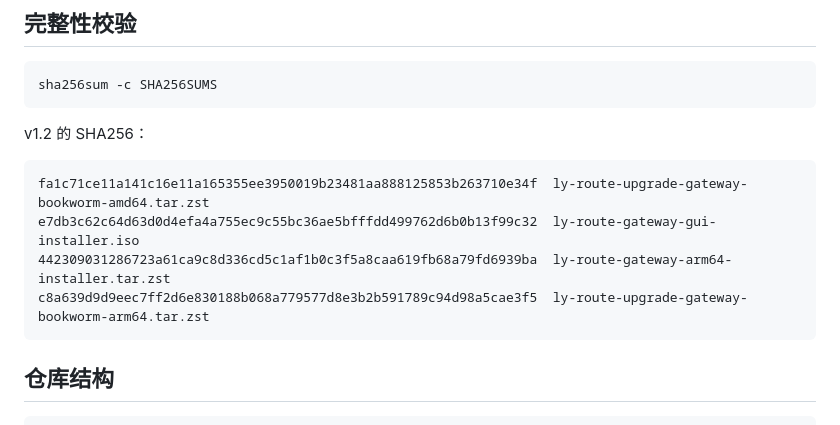
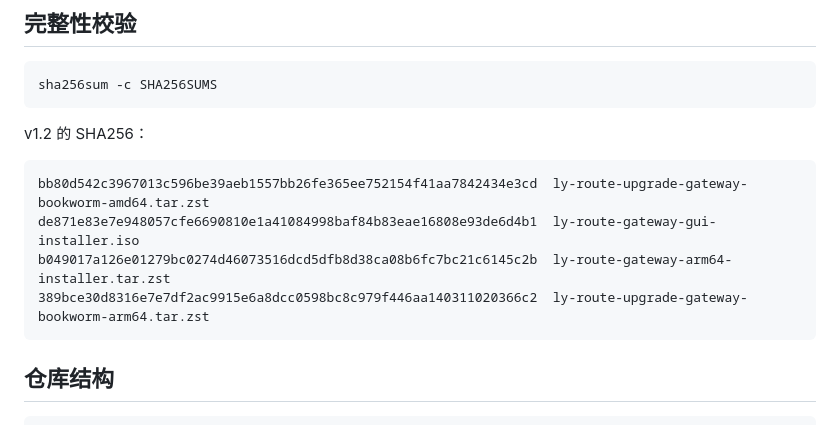
Before and after one commit to kwrum1/ly-route, a Markdown page: README.md, the part around the change. Drawn GitHub-style.

Commit message:
docs: publish v1.2 hotfix checksums

````diff
--- a/README.md
+++ b/README.md
@@ -110,10 +110,10 @@ sha256sum -c SHA256SUMS
 v1.2 的 SHA256：
 
 ```text
-fa1c71ce11a141c16e11a165355ee3950019b23481aa888125853b263710e34f  ly-route-upgrade-gateway-bookworm-amd64.tar.zst
-e7db3c62c64d63d0d4efa4a755ec9c55bc36ae5bfffdd499762d6b0b13f99c32  ly-route-gateway-gui-installer.iso
-442309031286723a61ca9c8d336cd5c1af1b0c3f5a8caa619fb68a79fd6939ba  ly-route-gateway-arm64-installer.tar.zst
-c8a639d9d9eec7ff2d6e830188b068a779577d8e3b2b591789c94d98a5cae3f5  ly-route-upgrade-gateway-bookworm-arm64.tar.zst
+bb80d542c3967013c596be39aeb1557bb26fe365ee752154f41aa7842434e3cd  ly-route-upgrade-gateway-bookworm-amd64.tar.zst
+de871e83e7e948057cfe6690810e1a41084998baf84b83eae16808e93de6d4b1  ly-route-gateway-gui-installer.iso
+b049017a126e01279bc0274d46073516dcd5dfb8d38ca08b6fc7bc21c6145c2b  ly-route-gateway-arm64-installer.tar.zst
+389bce30d8316e7e7df2ac9915e6a8dcc0598bc8c979f446aa140311020366c2  ly-route-upgrade-gateway-bookworm-arm64.tar.zst
 ```
 
 ## 仓库结构
````
